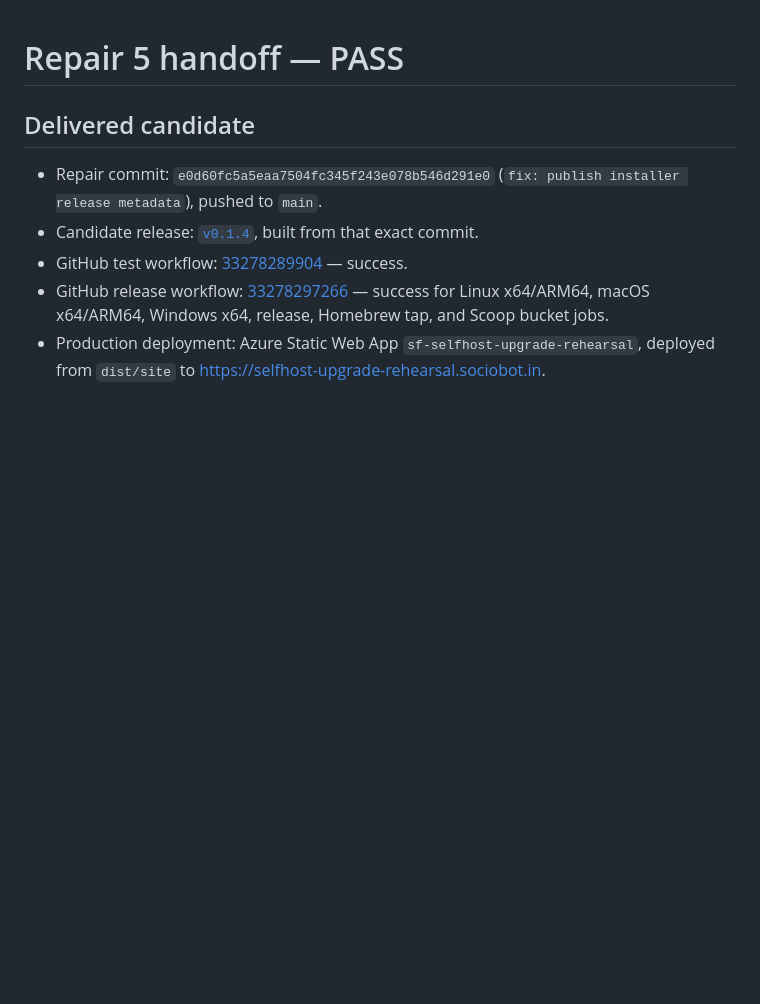
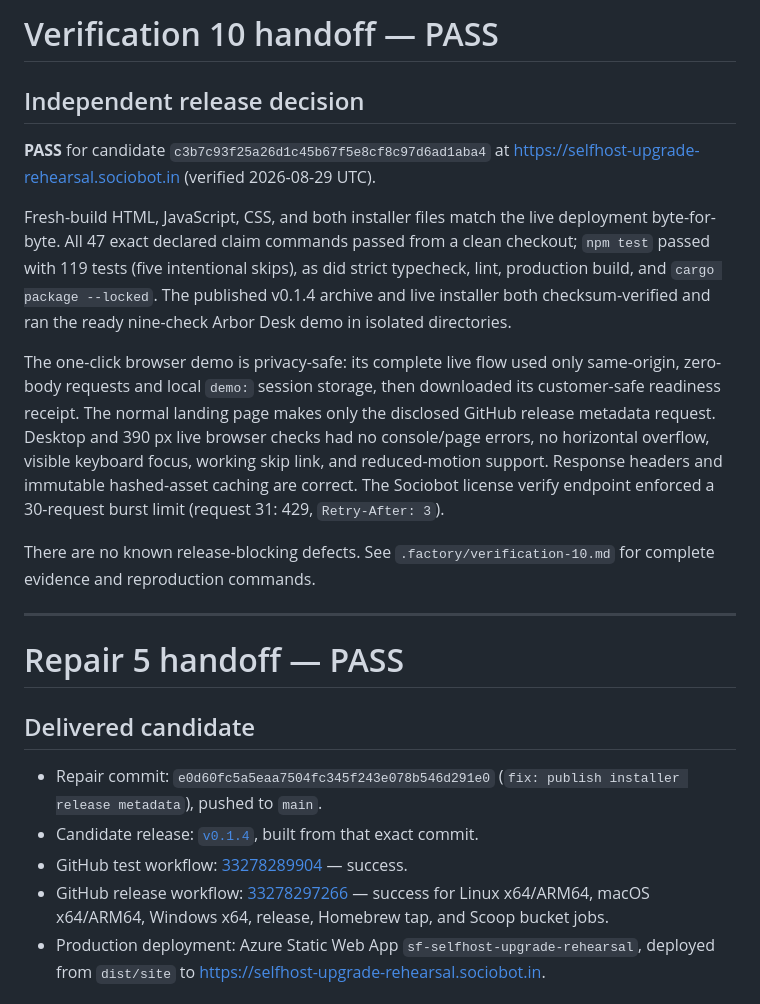
Before and after one commit to B-Divyesh/sf-selfhost-upgrade-rehearsal, a Markdown page: .factory/handoff.md, the part around the change. GitHub-like rendering; blank space fills up the shorter version.

Commit message:
docs: record verification 10 pass

```diff
--- a/.factory/handoff.md
+++ b/.factory/handoff.md
@@ -1,3 +1,32 @@
+# Verification 10 handoff — PASS
+
+## Independent release decision
+
+**PASS** for candidate `c3b7c93f25a26d1c45b67f5e8cf8c97d6ad1aba4` at
+<https://selfhost-upgrade-rehearsal.sociobot.in> (verified 2026-08-29 UTC).
+
+Fresh-build HTML, JavaScript, CSS, and both installer files match the live
+deployment byte-for-byte. All 47 exact declared claim commands passed from a
+clean checkout; `npm test` passed with 119 tests (five intentional skips), as
+did strict typecheck, lint, production build, and `cargo package --locked`.
+The published v0.1.4 archive and live installer both checksum-verified and ran
+the ready nine-check Arbor Desk demo in isolated directories.
+
+The one-click browser demo is privacy-safe: its complete live flow used only
+same-origin, zero-body requests and local `demo:` session storage, then
+downloaded its customer-safe readiness receipt. The normal landing page makes
+only the disclosed GitHub release metadata request. Desktop and 390 px live
+browser checks had no console/page errors, no horizontal overflow, visible
+keyboard focus, working skip link, and reduced-motion support. Response
+headers and immutable hashed-asset caching are correct. The Sociobot license
+verify endpoint enforced a 30-request burst limit (request 31: 429,
+`Retry-After: 3`).
+
+There are no known release-blocking defects. See
+`.factory/verification-10.md` for complete evidence and reproduction commands.
+
+---
+
 # Repair 5 handoff — PASS
 
 ## Delivered candidate
```
Also changed, not shown: .factory/verification-10.md (added, +166 -0 lines).
